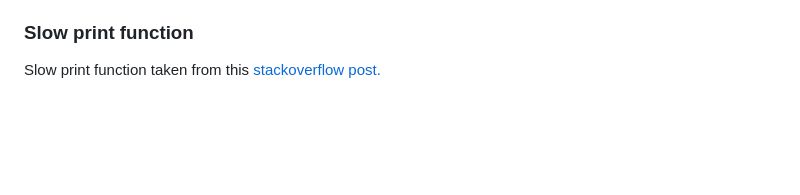
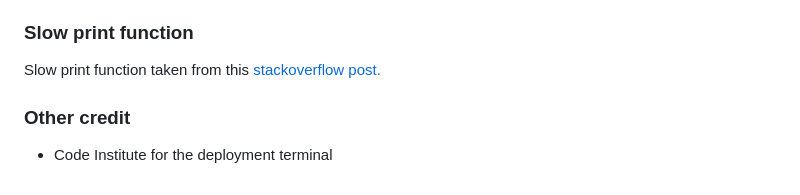
Before and after one commit to rowanam/magnolia-airport, a Markdown page: README.md, the part around the change. GitHub-like rendering; blank space fills up the shorter version.

Commit message:
docs: credit code institute for deployement terminal

```diff
--- a/README.md
+++ b/README.md
@@ -459,3 +459,7 @@ Image by <a href="https://www.freepik.com/free-vector/hand-drawn-simple-flower-o
 ### Slow print function
 
 Slow print function taken from this <a href="https://stackoverflow.com/questions/4099422/printing-slowly-simulate-typing">stackoverflow post.</a>
+
+### Other credit
+
+- Code Institute for the deployment terminal
```
